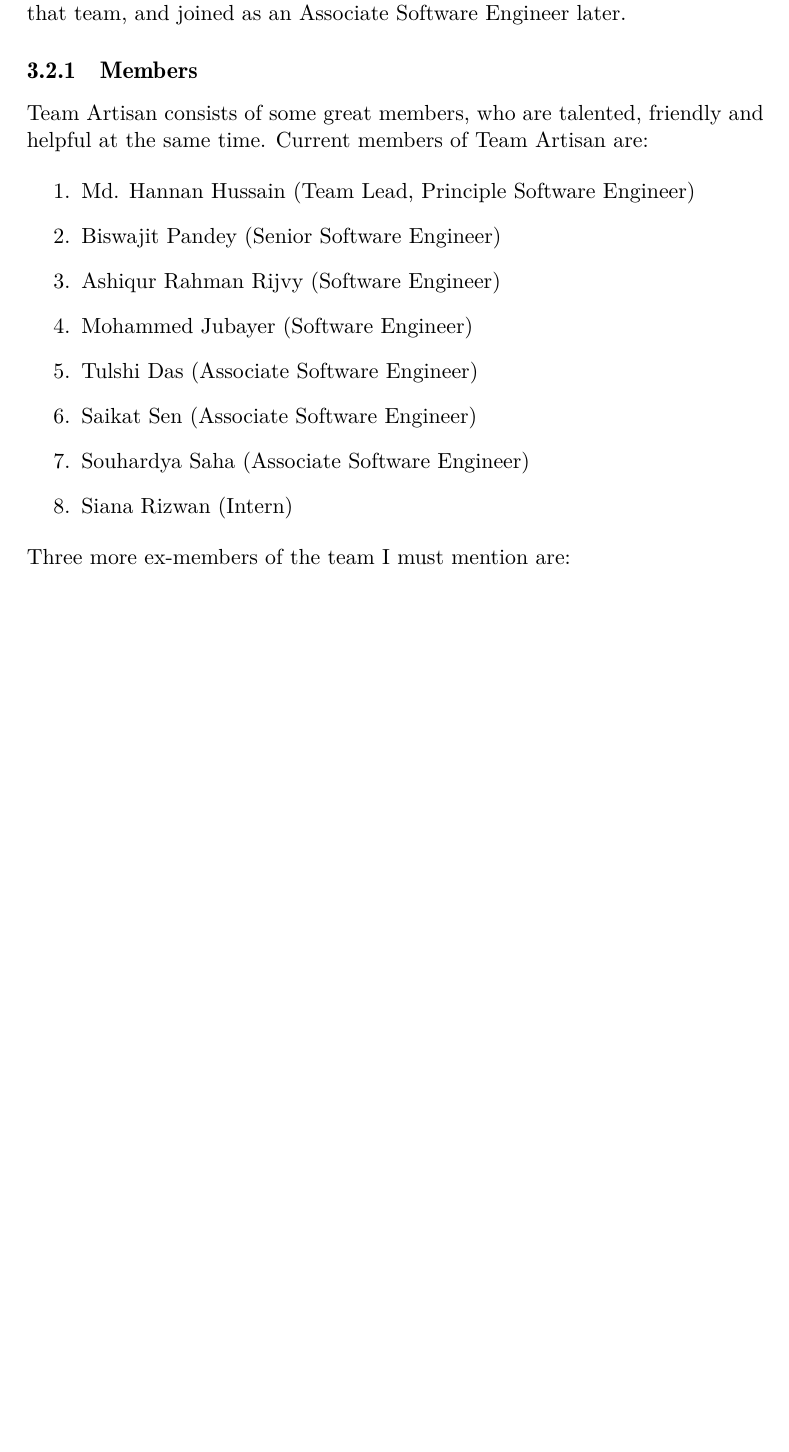
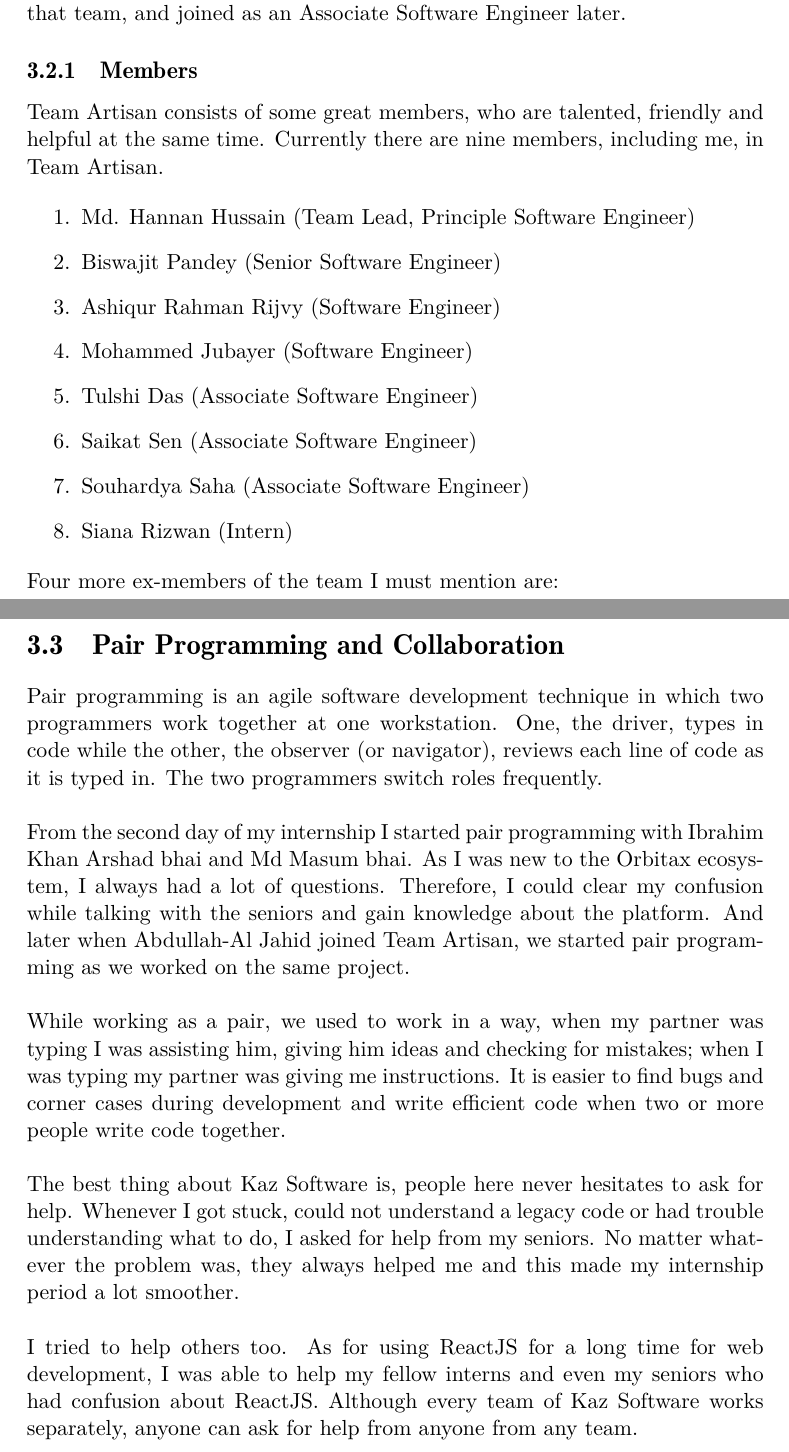
Before and after one commit to KhanShaheb34/InternshipReport, a LaTeX document (main.tex, which reads chapters/3-PersonalExperince.tex): part of page 17 of 22 before the commit and two parts of pages 17 and 19 of 23 after it, the two joined at a grey line, cut so that both start at the same text, the shorter picture padded with empty space. Compiled offline with LuaLaTeX; a missing font is replaced by an installed copy or a similar font.

Commit message:
written: personal experience on pair programming and collaboration

```diff
--- a/chapters/3-PersonalExperince.tex
+++ b/chapters/3-PersonalExperince.tex
@@ -19,7 +19,7 @@
 \subsection{Members}
 
 Team Artisan consists of some great members, who are talented, friendly and helpful at the same time.
-Current members of Team Artisan are:
+Currently there are nine members, including me, in Team Artisan.
 
 \begin{enumerate}
     \item Md. Hannan Hussain (Team Lead, Principle Software Engineer)
@@ -32,10 +32,11 @@
     \item Siana Rizwan (Intern)
 \end{enumerate}
 
-Three more ex-members of the team I must mention are:
+Four more ex-members of the team I must mention are:
 
 \begin{enumerate}
     \item Ibrahim Khan Arshad (currently working as a software engineer at Cefalo Bangladesh Ltd.)
+    \item Md. Masum (changed team)
     \item Abdullah-Al Foysal (changed team after internship period)
     \item Abdullah-Al Jahid (was an intern too, and his internship period is over)
 \end{enumerate}
@@ -75,3 +76,24 @@
 And there is a rule book for the team, and if a member break any rule, s/he might get a fine.
 There is also a fee for a Kazian when s/he joins or leave the team.
 The fine amount is small and the fund created from these fines are used for recreation of the team, like a party or a tour.
+
+\section{Pair Programming and Collaboration}
+
+Pair programming is an agile software development technique in which two programmers work together at one workstation. One, the driver, types in code
+while the other, the observer (or navigator), reviews each line of code as it is typed in. The two programmers switch roles frequently.\\
+
+From the second day of my internship I started pair programming with Ibrahim Khan Arshad bhai and Md Masum bhai.
+As I was new to the Orbitax ecosystem, I always had a lot of questions.
+Therefore, I could clear my confusion while talking with the seniors and gain knowledge about the platform.
+And later when Abdullah-Al Jahid joined Team Artisan, we started pair programming as we worked on the same project.\\
+
+While working as a pair, we used to work in a way, when my partner was typing I was assisting him, giving him ideas and checking for mistakes; when I was typing my partner was giving me instructions.
+It is easier to find bugs and corner cases during development and write efficient code when two or more people write code together.\\
+
+The best thing about Kaz Software is, people here never hesitates to ask for help.
+Whenever I got stuck, could not understand a legacy code or had trouble understanding what to do, I asked for help from my seniors.
+No matter whatever the problem was, they always helped me and this made my internship period a lot smoother.\\
+
+I tried to help others too.
+As for using ReactJS for a long time for web development, I was able to help my fellow interns and even my seniors who had confusion about ReactJS.
+Although every team of Kaz Software works separately, anyone can ask for help from anyone from any team.
```
